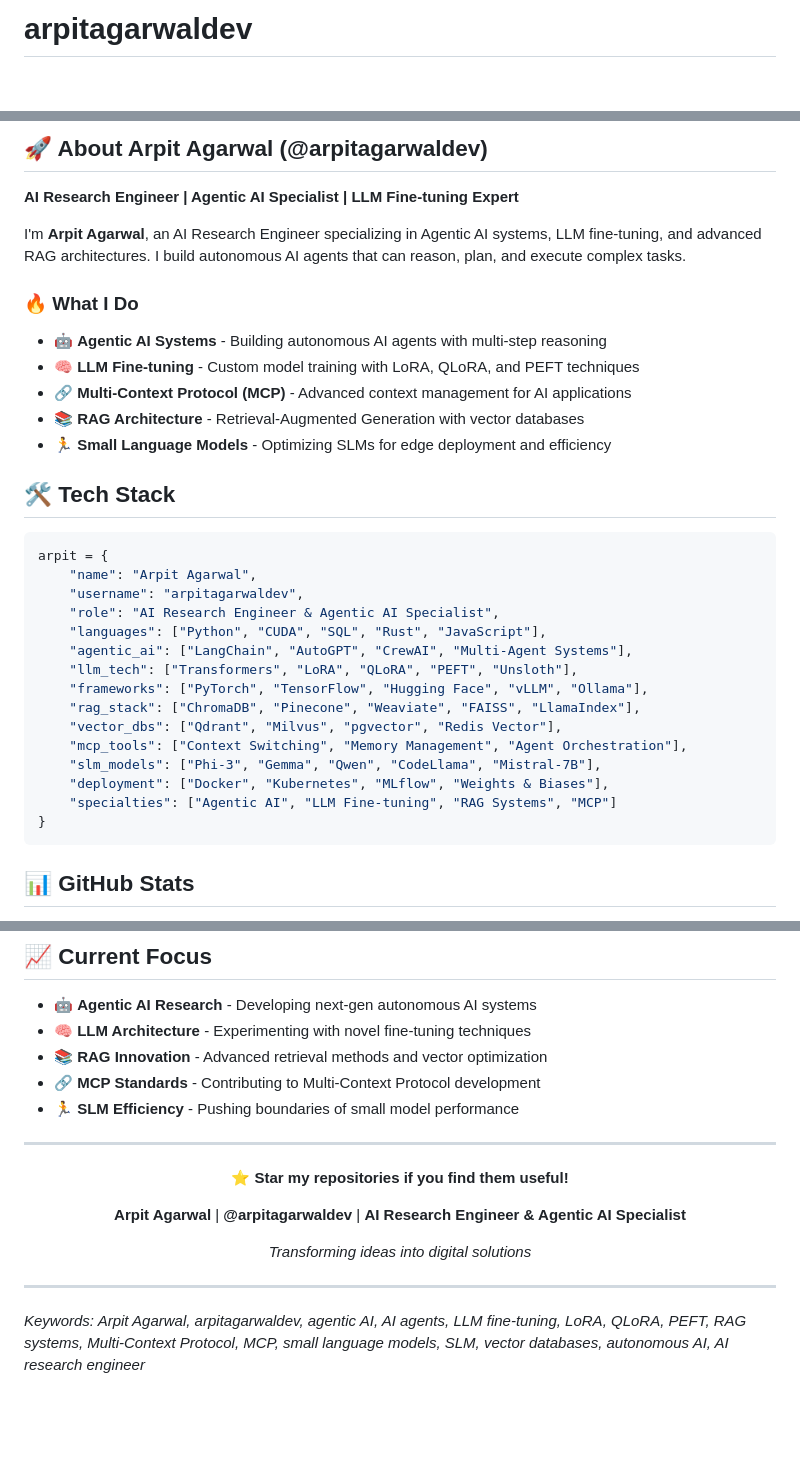
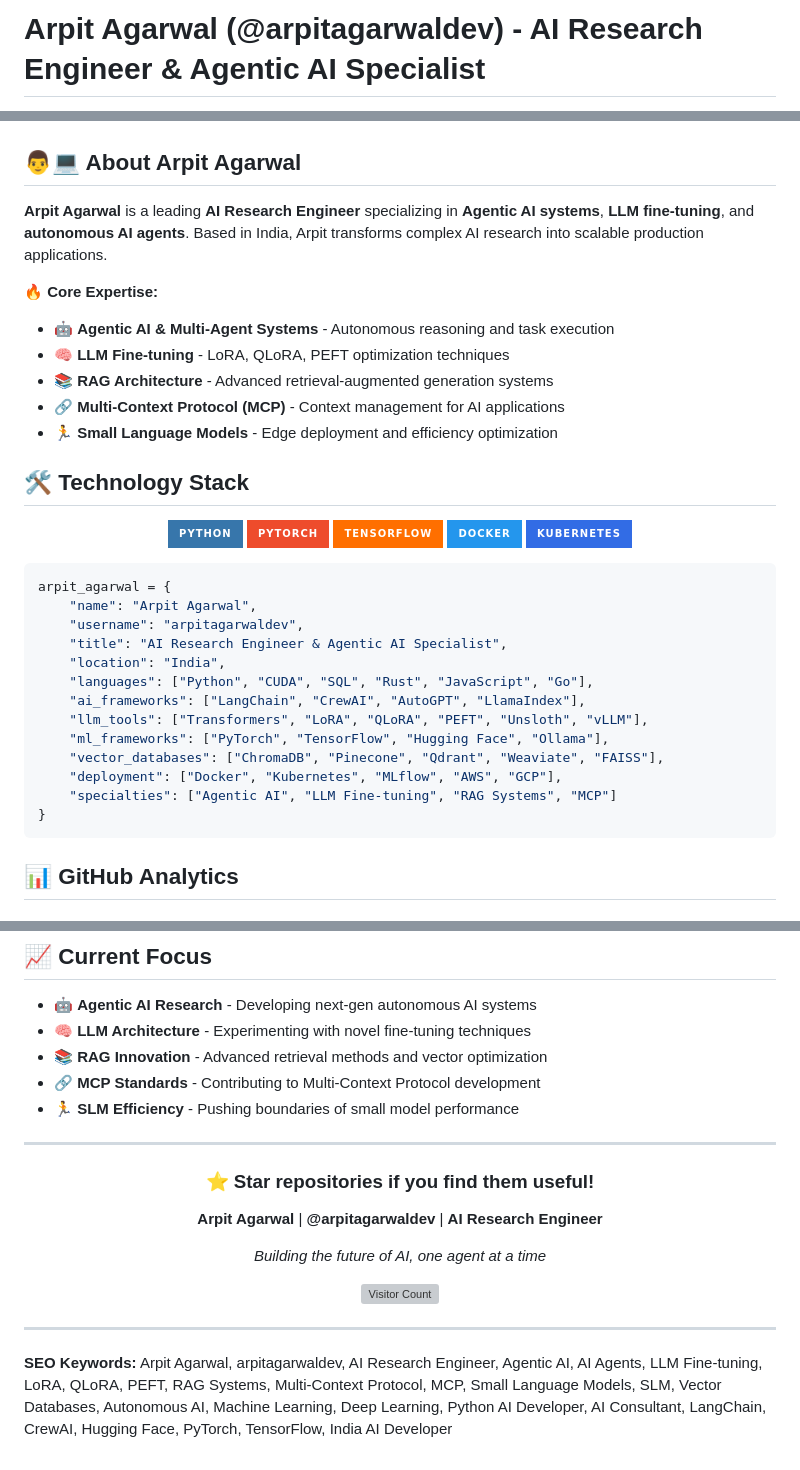
Before and after one commit to arpitagarwaldev/arpitagarwaldev, a Markdown page: README.md, 3 parts joined by grey strips. GitHub-like rendering; badges without logos; blank space fills up the shorter version; grey boxes are pictures that could not be loaded.

Commit message:
Optimize README for better SEO and discoverability

````diff
--- a/README.md
+++ b/README.md
@@ -1,2 +1,2 @@
-# arpitagarwaldev
+# Arpit Agarwal (@arpitagarwaldev) - AI Research Engineer & Agentic AI Specialist
 
@@ -7,38 +10,46 @@
 
-## 🚀 About Arpit Agarwal (@arpitagarwaldev)
+</div>
 
-**AI Research Engineer | Agentic AI Specialist | LLM Fine-tuning Expert**
+## 👨💻 About Arpit Agarwal
 
-I'm **Arpit Agarwal**, an AI Research Engineer specializing in Agentic AI systems, LLM fine-tuning, and advanced RAG architectures. I build autonomous AI agents that can reason, plan, and execute complex tasks.
+**Arpit Agarwal** is a leading **AI Research Engineer** specializing in **Agentic AI systems**, **LLM fine-tuning**, and **autonomous AI agents**. Based in India, Arpit transforms complex AI research into scalable production applications.
 
-### 🔥 What I Do
-- 🤖 **Agentic AI Systems** - Building autonomous AI agents with multi-step reasoning
-- 🧠 **LLM Fine-tuning** - Custom model training with LoRA, QLoRA, and PEFT techniques
-- 🔗 **Multi-Context Protocol (MCP)** - Advanced context management for AI applications
-- 📚 **RAG Architecture** - Retrieval-Augmented Generation with vector databases
-- 🏃 **Small Language Models** - Optimizing SLMs for edge deployment and efficiency
+🔥 **Core Expertise:**
+- 🤖 **Agentic AI & Multi-Agent Systems** - Autonomous reasoning and task execution
+- 🧠 **LLM Fine-tuning** - LoRA, QLoRA, PEFT optimization techniques
+- 📚 **RAG Architecture** - Advanced retrieval-augmented generation systems
+- 🔗 **Multi-Context Protocol (MCP)** - Context management for AI applications
+- 🏃 **Small Language Models** - Edge deployment and efficiency optimization
 
-## 🛠️ Tech Stack
+## 🛠️ Technology Stack
+
+<div align="center">
+
+![Python](https://img.shields.io/badge/Python-3776AB?style=for-the-badge&logo=python&logoColor=white)
+![PyTorch](https://img.shields.io/badge/PyTorch-EE4C2C?style=for-the-badge&logo=pytorch&logoColor=white)
+![TensorFlow](https://img.shields.io/badge/TensorFlow-FF6F00?style=for-the-badge&logo=tensorflow&logoColor=white)
+![Docker](https://img.shields.io/badge/Docker-2496ED?style=for-the-badge&logo=docker&logoColor=white)
+![Kubernetes](https://img.shields.io/badge/Kubernetes-326CE5?style=for-the-badge&logo=kubernetes&logoColor=white)
+
+</div>
 
 ```python
-arpit = {
+arpit_agarwal = {
     "name": "Arpit Agarwal",
     "username": "arpitagarwaldev",
-    "role": "AI Research Engineer & Agentic AI Specialist",
-    "languages": ["Python", "CUDA", "SQL", "Rust", "JavaScript"],
-    "agentic_ai": ["LangChain", "AutoGPT", "CrewAI", "Multi-Agent Systems"],
-    "llm_tech": ["Transformers", "LoRA", "QLoRA", "PEFT", "Unsloth"],
-    "frameworks": ["PyTorch", "TensorFlow", "Hugging Face", "vLLM", "Ollama"],
-    "rag_stack": ["ChromaDB", "Pinecone", "Weaviate", "FAISS", "LlamaIndex"],
-    "vector_dbs": ["Qdrant", "Milvus", "pgvector", "Redis Vector"],
-    "mcp_tools": ["Context Switching", "Memory Management", "Agent Orchestration"],
-    "slm_models": ["Phi-3", "Gemma", "Qwen", "CodeLlama", "Mistral-7B"],
-    "deployment": ["Docker", "Kubernetes", "MLflow", "Weights & Biases"],
+    "title": "AI Research Engineer & Agentic AI Specialist",
+    "location": "India",
+    "languages": ["Python", "CUDA", "SQL", "Rust", "JavaScript", "Go"],
+    "ai_frameworks": ["LangChain", "CrewAI", "AutoGPT", "LlamaIndex"],
+    "llm_tools": ["Transformers", "LoRA", "QLoRA", "PEFT", "Unsloth", "vLLM"],
+    "ml_frameworks": ["PyTorch", "TensorFlow", "Hugging Face", "Ollama"],
+    "vector_databases": ["ChromaDB", "Pinecone", "Qdrant", "Weaviate", "FAISS"],
+    "deployment": ["Docker", "Kubernetes", "MLflow", "AWS", "GCP"],
     "specialties": ["Agentic AI", "LLM Fine-tuning", "RAG Systems", "MCP"]
 }
 ```
 
-## 📊 GitHub Stats
+## 📊 GitHub Analytics
 
 <div align="center">
 
@@ -122,14 +132,16 @@ Next-generation Retrieval-Augmented Generation architecture
 
 <div align="center">
 
-**⭐ Star my repositories if you find them useful!**
+### ⭐ Star repositories if you find them useful!
 
-**Arpit Agarwal** | **@arpitagarwaldev** | **AI Research Engineer & Agentic AI Specialist**
+**Arpit Agarwal** | **@arpitagarwaldev** | **AI Research Engineer**
 
-*Transforming ideas into digital solutions*
+*Building the future of AI, one agent at a time*
+
+![Visitor Count](https://profile-counter.glitch.me/arpitagarwaldev/count.svg)
 
 </div>
 
 ---
 
-*Keywords: Arpit Agarwal, arpitagarwaldev, agentic AI, AI agents, LLM fine-tuning, LoRA, QLoRA, PEFT, RAG systems, Multi-Context Protocol, MCP, small language models, SLM, vector databases, autonomous AI, AI research engineer*
+**SEO Keywords:** Arpit Agarwal, arpitagarwaldev, AI Research Engineer, Agentic AI, AI Agents, LLM Fine-tuning, LoRA, QLoRA, PEFT, RAG Systems, Multi-Context Protocol, MCP, Small Language Models, SLM, Vector Databases, Autonomous AI, Machine Learning, Deep Learning, Python AI Developer, AI Consultant, LangChain, CrewAI, Hugging Face, PyTorch, TensorFlow, India AI Developer
````
Also changed, not shown: other parts of README.md (+7 -5 lines).
